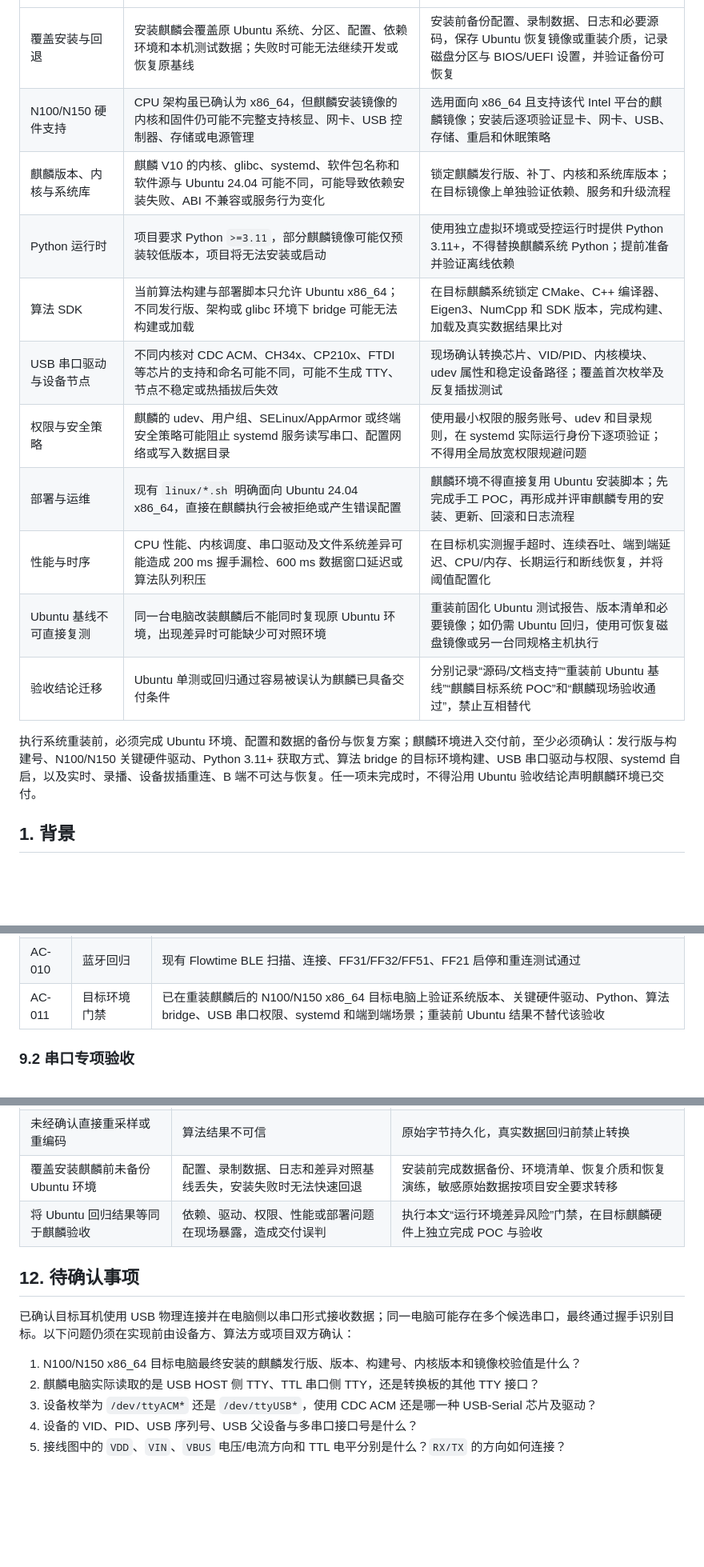
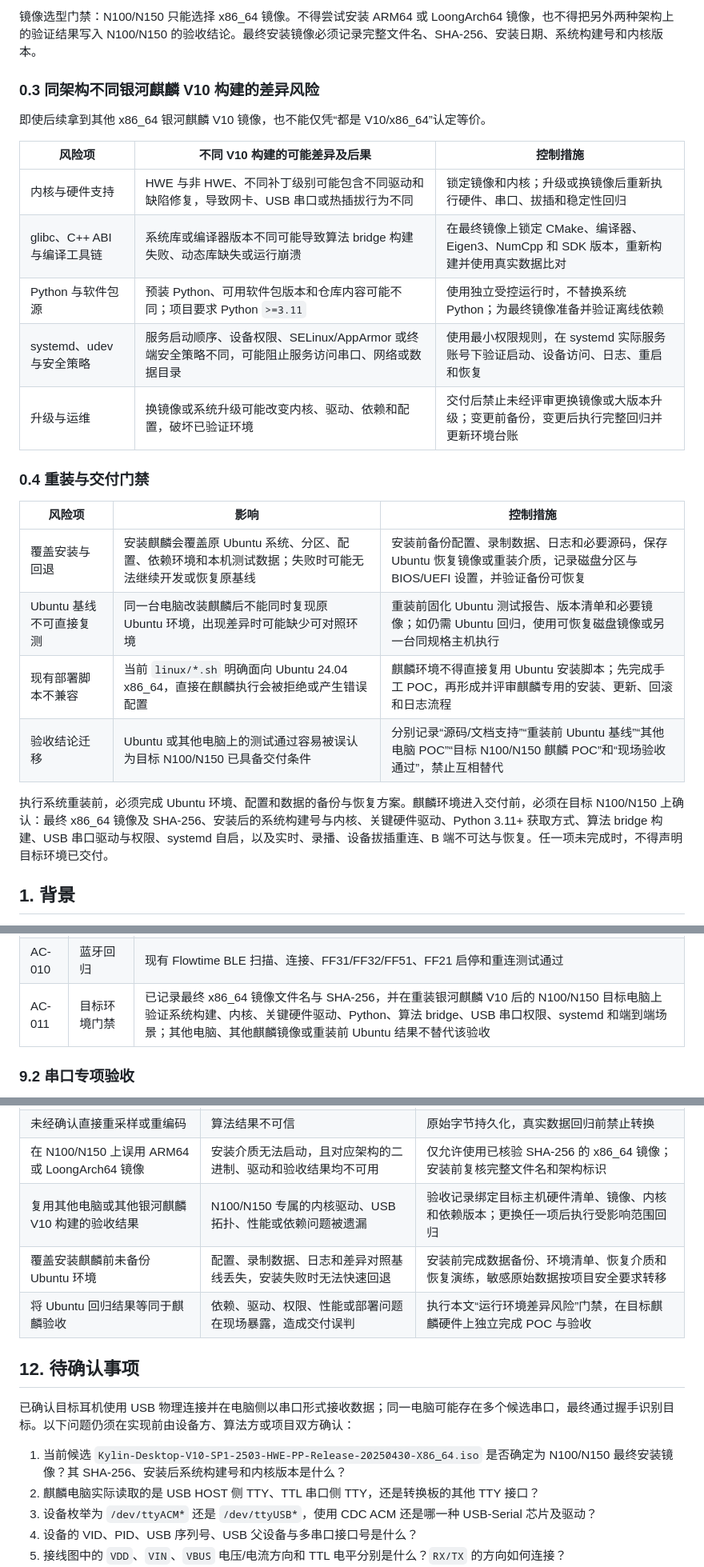
Before and after one commit to Entertech/NeuroBridge, a Markdown page: doc/tech/头环网关多传输数据源接入_PRD.md, 3 parts joined by grey strips. Shown at 80% size. Rendered like a GitHub page; blank space fills up the shorter version.

```diff
--- a/doc/tech/头环网关多传输数据源接入_PRD.md
+++ b/doc/tech/头环网关多传输数据源接入_PRD.md
@@ -18,17 +38,27 @@
+镜像选型门禁：N100/N150 只能选择 x86_64 镜像。不得尝试安装 ARM64 或 LoongArch64 镜像，也不得把另外两种架构上的验证结果写入 N100/N150 的验收结论。最终安装镜像必须记录完整文件名、SHA-256、安装日期、系统构建号和内核版本。
+
+### 0.3 同架构不同银河麒麟 V10 构建的差异风险
+
+即使后续拿到其他 x86_64 银河麒麟 V10 镜像，也不能仅凭“都是 V10/x86_64”认定等价。
+
+| 风险项 | 不同 V10 构建的可能差异及后果 | 控制措施 |
+|---|---|---|
+| 内核与硬件支持 | HWE 与非 HWE、不同补丁级别可能包含不同驱动和缺陷修复，导致网卡、USB 串口或热插拔行为不同 | 锁定镜像和内核；升级或换镜像后重新执行硬件、串口、拔插和稳定性回归 |
+| glibc、C++ ABI 与编译工具链 | 系统库或编译器版本不同可能导致算法 bridge 构建失败、动态库缺失或运行崩溃 | 在最终镜像上锁定 CMake、编译器、Eigen3、NumCpp 和 SDK 版本，重新构建并使用真实数据比对 |
+| Python 与软件包源 | 预装 Python、可用软件包版本和仓库内容可能不同；项目要求 Python `>=3.11` | 使用独立受控运行时，不替换系统 Python；为最终镜像准备并验证离线依赖 |
+| systemd、udev 与安全策略 | 服务启动顺序、设备权限、SELinux/AppArmor 或终端安全策略不同，可能阻止服务访问串口、网络或数据目录 | 使用最小权限规则，在 systemd 实际服务账号下验证启动、设备访问、日志、重启和恢复 |
+| 升级与运维 | 换镜像或系统升级可能改变内核、驱动、依赖和配置，破坏已验证环境 | 交付后禁止未经评审更换镜像或大版本升级；变更前备份，变更后执行完整回归并更新环境台账 |
+
+### 0.4 重装与交付门禁
+
+| 风险项 | 影响 | 控制措施 |
 |---|---|---|
 | 覆盖安装与回退 | 安装麒麟会覆盖原 Ubuntu 系统、分区、配置、依赖环境和本机测试数据；失败时可能无法继续开发或恢复原基线 | 安装前备份配置、录制数据、日志和必要源码，保存 Ubuntu 恢复镜像或重装介质，记录磁盘分区与 BIOS/UEFI 设置，并验证备份可恢复 |
-| N100/N150 硬件支持 | CPU 架构虽已确认为 x86_64，但麒麟安装镜像的内核和固件仍可能不完整支持核显、网卡、USB 控制器、存储或电源管理 | 选用面向 x86_64 且支持该代 Intel 平台的麒麟镜像；安装后逐项验证显卡、网卡、USB、存储、重启和休眠策略 |
-| 麒麟版本、内核与系统库 | 麒麟 V10 的内核、glibc、systemd、软件包名称和软件源与 Ubuntu 24.04 可能不同，可能导致依赖安装失败、ABI 不兼容或服务行为变化 | 锁定麒麟发行版、补丁、内核和系统库版本；在目标镜像上单独验证依赖、服务和升级流程 |
-| Python 运行时 | 项目要求 Python `>=3.11`，部分麒麟镜像可能仅预装较低版本，项目将无法安装或启动 | 使用独立虚拟环境或受控运行时提供 Python 3.11+，不得替换麒麟系统 Python；提前准备并验证离线依赖 |
-| 算法 SDK | 当前算法构建与部署脚本只允许 Ubuntu x86_64；不同发行版、架构或 glibc 环境下 bridge 可能无法构建或加载 | 在目标麒麟系统锁定 CMake、C++ 编译器、Eigen3、NumCpp 和 SDK 版本，完成构建、加载及真实数据结果比对 |
-| USB 串口驱动与设备节点 | 不同内核对 CDC ACM、CH34x、CP210x、FTDI 等芯片的支持和命名可能不同，可能不生成 TTY、节点不稳定或热插拔后失效 | 现场确认转换芯片、VID/PID、内核模块、udev 属性和稳定设备路径；覆盖首次枚举及反复插拔测试 |
-| 权限与安全策略 | 麒麟的 udev、用户组、SELinux/AppArmor 或终端安全策略可能阻止 systemd 服务读写串口、配置网络或写入数据目录 | 使用最小权限的服务账号、udev 和目录规则，在 systemd 实际运行身份下逐项验证；不得用全局放宽权限规避问题 |
-| 部署与运维 | 现有 `linux/*.sh` 明确面向 Ubuntu 24.04 x86_64，直接在麒麟执行会被拒绝或产生错误配置 | 麒麟环境不得直接复用 Ubuntu 安装脚本；先完成手工 POC，再形成并评审麒麟专用的安装、更新、回滚和日志流程 |
-| 性能与时序 | CPU 性能、内核调度、串口驱动及文件系统差异可能造成 200 ms 握手漏检、600 ms 数据窗口延迟或算法队列积压 | 在目标机实测握手超时、连续吞吐、端到端延迟、CPU/内存、长期运行和断线恢复，并将阈值配置化 |
 | Ubuntu 基线不可直接复测 | 同一台电脑改装麒麟后不能同时复现原 Ubuntu 环境，出现差异时可能缺少可对照环境 | 重装前固化 Ubuntu 测试报告、版本清单和必要镜像；如仍需 Ubuntu 回归，使用可恢复磁盘镜像或另一台同规格主机执行 |
-| 验收结论迁移 | Ubuntu 单测或回归通过容易被误认为麒麟已具备交付条件 | 分别记录“源码/文档支持”“重装前 Ubuntu 基线”“麒麟目标系统 POC”和“麒麟现场验收通过”，禁止互相替代 |
+| 现有部署脚本不兼容 | 当前 `linux/*.sh` 明确面向 Ubuntu 24.04 x86_64，直接在麒麟执行会被拒绝或产生错误配置 | 麒麟环境不得直接复用 Ubuntu 安装脚本；先完成手工 POC，再形成并评审麒麟专用的安装、更新、回滚和日志流程 |
+| 验收结论迁移 | Ubuntu 或其他电脑上的测试通过容易被误认为目标 N100/N150 已具备交付条件 | 分别记录“源码/文档支持”“重装前 Ubuntu 基线”“其他电脑 POC”“目标 N100/N150 麒麟 POC”和“现场验收通过”，禁止互相替代 |
 
-执行系统重装前，必须完成 Ubuntu 环境、配置和数据的备份与恢复方案；麒麟环境进入交付前，至少必须确认：发行版与构建号、N100/N150 关键硬件驱动、Python 3.11+ 获取方式、算法 bridge 的目标环境构建、USB 串口驱动与权限、systemd 自启，以及实时、录播、设备拔插重连、B 端不可达与恢复。任一项未完成时，不得沿用 Ubuntu 验收结论声明麒麟环境已交付。
+执行系统重装前，必须完成 Ubuntu 环境、配置和数据的备份与恢复方案。麒麟环境进入交付前，必须在目标 N100/N150 上确认：最终 x86_64 镜像及 SHA-256、安装后的系统构建号与内核、关键硬件驱动、Python 3.11+ 获取方式、算法 bridge 构建、USB 串口驱动与权限、systemd 自启，以及实时、录播、设备拔插重连、B 端不可达与恢复。任一项未完成时，不得声明目标环境已交付。
 
 ## 1. 背景
 
@@ -451,7 +481,7 @@ flow_control = "none"
 | AC-008 | 录播兼容 | 三种传输采集产生的数据均可从保存结果录播，且录播不重新计算算法 |
 | AC-009 | 长时间运行 | 覆盖双方确认的连续运行时长，无句柄泄漏、无界内存增长或主进程退出 |
 | AC-010 | 蓝牙回归 | 现有 Flowtime BLE 扫描、连接、FF31/FF32/FF51、FF21 启停和重连测试通过 |
-| AC-011 | 目标环境门禁 | 已在重装麒麟后的 N100/N150 x86_64 目标电脑上验证系统版本、关键硬件驱动、Python、算法 bridge、USB 串口权限、systemd 和端到端场景；重装前 Ubuntu 结果不替代该验收 |
+| AC-011 | 目标环境门禁 | 已记录最终 x86_64 镜像文件名与 SHA-256，并在重装银河麒麟 V10 后的 N100/N150 目标电脑上验证系统构建、内核、关键硬件驱动、Python、算法 bridge、USB 串口权限、systemd 和端到端场景；其他电脑、其他麒麟镜像或重装前 Ubuntu 结果不替代该验收 |
 
 ### 9.2 串口专项验收
 
@@ -534,6 +564,8 @@ flow_control = "none"
 | 热插拔导致句柄或任务泄漏 | 长时间运行不稳定 | 统一生命周期、幂等清理和压力测试 |
 | 适配器抽象泄漏传输细节 | 业务层出现分支扩散 | 固定统一事件契约并进行模拟适配器测试 |
 | 未经确认直接重采样或重编码 | 算法结果不可信 | 原始字节持久化，真实数据回归前禁止转换 |
+| 在 N100/N150 上误用 ARM64 或 LoongArch64 镜像 | 安装介质无法启动，且对应架构的二进制、驱动和验收结果均不可用 | 仅允许使用已核验 SHA-256 的 x86_64 镜像；安装前复核完整文件名和架构标识 |
+| 复用其他电脑或其他银河麒麟 V10 构建的验收结果 | N100/N150 专属的内核驱动、USB 拓扑、性能或依赖问题被遗漏 | 验收记录绑定目标主机硬件清单、镜像、内核和依赖版本；更换任一项后执行受影响范围回归 |
 | 覆盖安装麒麟前未备份 Ubuntu 环境 | 配置、录制数据、日志和差异对照基线丢失，安装失败时无法快速回退 | 安装前完成数据备份、环境清单、恢复介质和恢复演练，敏感原始数据按项目安全要求转移 |
 | 将 Ubuntu 回归结果等同于麒麟验收 | 依赖、驱动、权限、性能或部署问题在现场暴露，造成交付误判 | 执行本文“运行环境差异风险”门禁，在目标麒麟硬件上独立完成 POC 与验收 |
 
@@ -541,7 +573,7 @@ flow_control = "none"
 
 已确认目标耳机使用 USB 物理连接并在电脑侧以串口形式接收数据；同一电脑可能存在多个候选串口，最终通过握手识别目标。以下问题仍须在实现前由设备方、算法方或项目双方确认：
 
-1. N100/N150 x86_64 目标电脑最终安装的麒麟发行版、版本、构建号、内核版本和镜像校验值是什么？
+1. 当前候选 `Kylin-Desktop-V10-SP1-2503-HWE-PP-Release-20250430-X86_64.iso` 是否确定为 N100/N150 最终安装镜像？其 SHA-256、安装后系统构建号和内核版本是什么？
 2. 麒麟电脑实际读取的是 USB HOST 侧 TTY、TTL 串口侧 TTY，还是转换板的其他 TTY 接口？
 3. 设备枚举为 `/dev/ttyACM*` 还是 `/dev/ttyUSB*`，使用 CDC ACM 还是哪一种 USB-Serial 芯片及驱动？
 4. 设备的 VID、PID、USB 序列号、USB 父设备与多串口接口号是什么？
```
Also changed, not shown: other parts of doc/tech/头环网关多传输数据源接入_PRD.md (+24 -4 lines).
